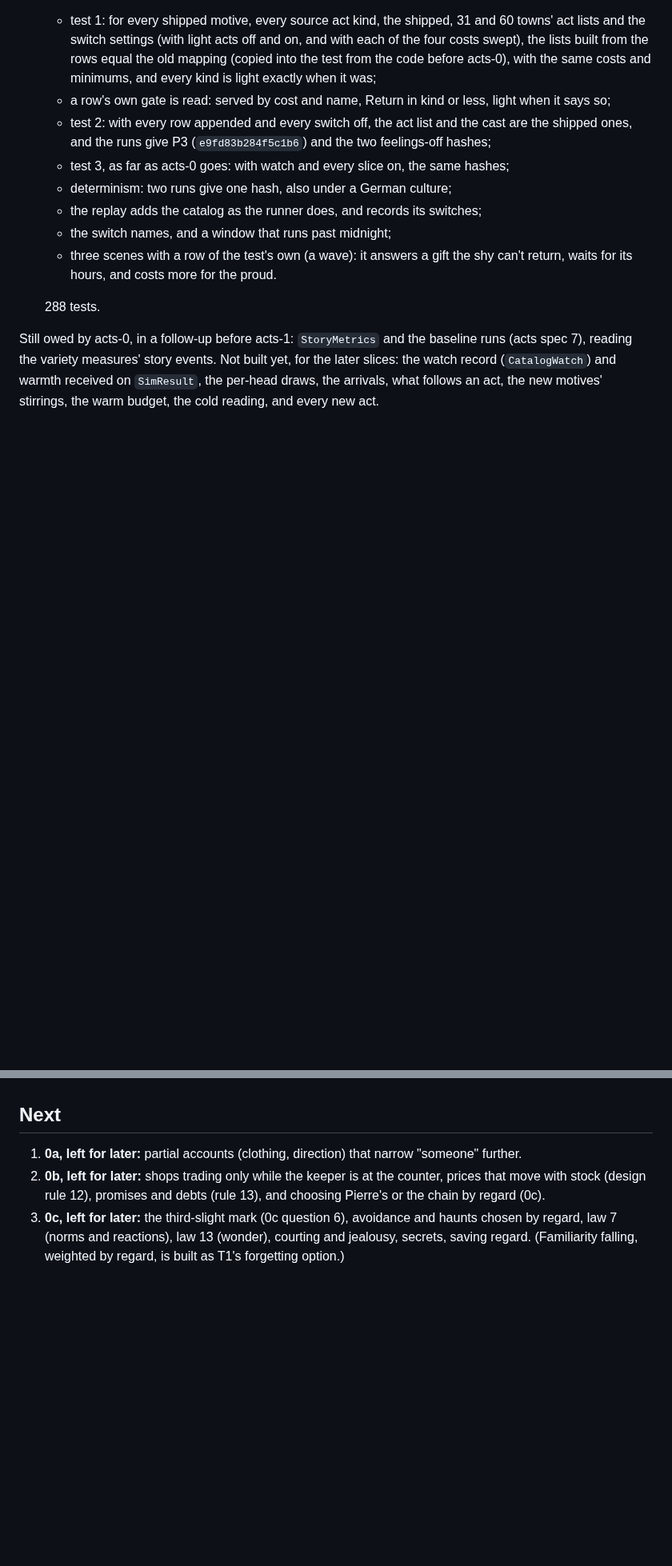
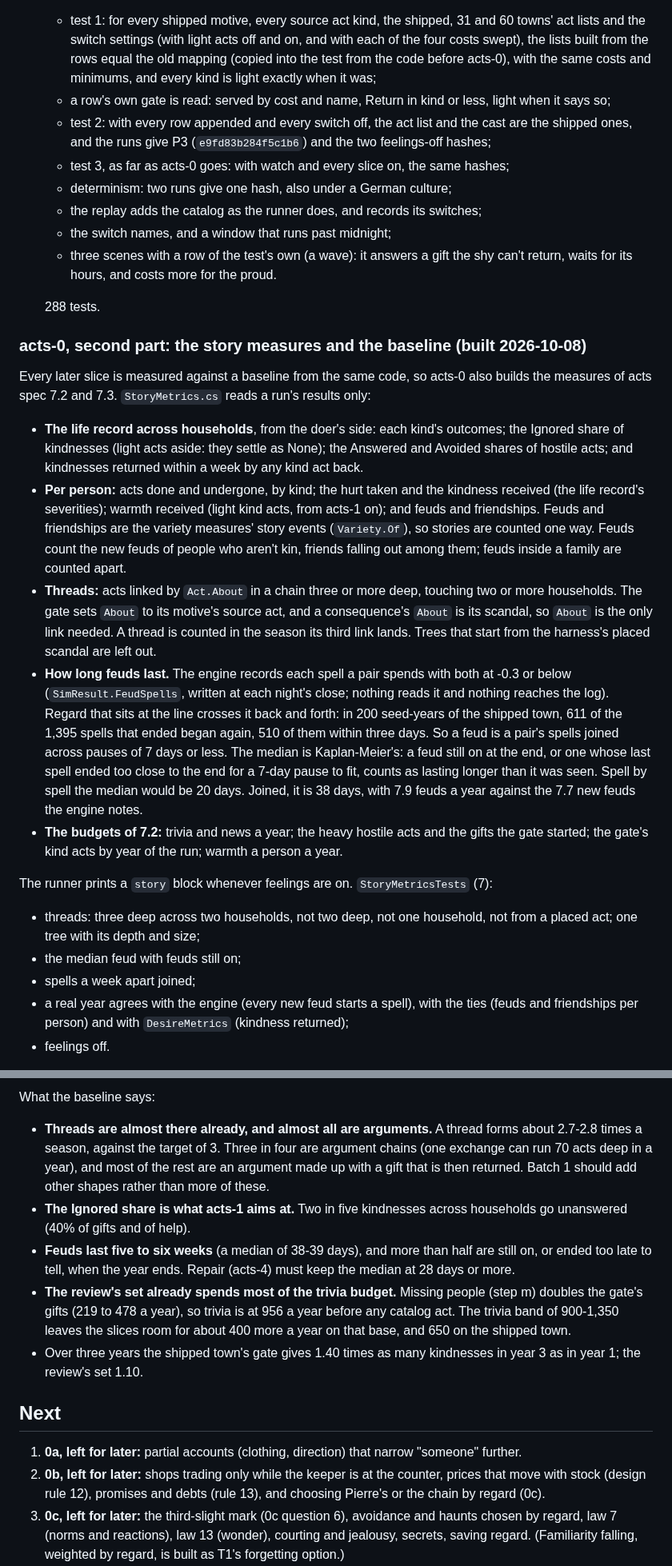
Before and after one commit to sidcarrollworks/StardewValley-AI-Decisions, a Markdown page: sim/README.md, 2 parts joined by grey strips. Shown at 80% size. Drawn GitHub-style; blank space fills up the shorter version.

```diff
--- a/sim/README.md
+++ b/sim/README.md
@@ -612,4 +612,19 @@ The acts spec (`docs/under-glass/specs/acts-spec.md`) adds batch 1's eleven act
 
   288 tests.
 
-Still owed by acts-0, in a follow-up before acts-1: `StoryMetrics` and the baseline runs (acts spec 7), reading the variety measures' story events. Not built yet, for the later slices: the watch record (`CatalogWatch`) and warmth received on `SimResult`, the per-head draws, the arrivals, what follows an act, the new motives' stirrings, the warm budget, the cold reading, and every new act.
+### acts-0, second part: the story measures and the baseline (built 2026-10-08)
+
+Every later slice is measured against a baseline from the same code, so acts-0 also builds the measures of acts spec 7.2 and 7.3. `StoryMetrics.cs` reads a run's results only:
+- **The life record across households**, from the doer's side: each kind's outcomes; the Ignored share of kindnesses (light acts aside: they settle as None); the Answered and Avoided shares of hostile acts; and kindnesses returned within a week by any kind act back.
+- **Per person:** acts done and undergone, by kind; the hurt taken and the kindness received (the life record's severities); warmth received (light kind acts, from acts-1 on); and feuds and friendships. Feuds and friendships are the variety measures' story events (`Variety.Of`), so stories are counted one way. Feuds count the new feuds of people who aren't kin, friends falling out among them; feuds inside a family are counted apart.
+- **Threads:** acts linked by `Act.About` in a chain three or more deep, touching two or more households. The gate sets `About` to its motive's source act, and a consequence's `About` is its scandal, so `About` is the only link needed. A thread is counted in the season its third link lands. Trees that start from the harness's placed scandal are left out.
+- **How long feuds last.** The engine records each spell a pair spends with both at -0.3 or below (`SimResult.FeudSpells`, written at each night's close; nothing reads it and nothing reaches the log). Regard that sits at the line crosses it back and forth: in 200 seed-years of the shipped town, 611 of the 1,395 spells that ended began again, 510 of them within three days. So a feud is a pair's spells joined across pauses of 7 days or less. The median is Kaplan-Meier's: a feud still on at the end, or one whose last spell ended too close to the end for a 7-day pause to fit, counts as lasting longer than it was seen. Spell by spell the median would be 20 days. Joined, it is 38 days, with 7.9 feuds a year against the 7.7 new feuds the engine notes.
+- **The budgets of 7.2:** trivia and news a year; the heavy hostile acts and the gifts the gate started; the gate's kind acts by year of the run; warmth a person a year.
+
+The runner prints a `story` block whenever feelings are on. `StoryMetricsTests` (7):
+- threads: three deep across two households, not two deep, not one household, not from a placed act; one tree with its depth and size;
+- the median feud with feuds still on;
+- spells a week apart joined;
+- a real year agrees with the engine (every new feud starts a spell), with the ties (feuds and friendships per person) and with `DesireMetrics` (kindness returned);
+- feelings off.
+
@@ -616,3 +659,9 @@ Still owed by acts-0, in a follow-up before acts-1: `StoryMetrics` and the basel
+What the baseline says:
+- **Threads are almost there already, and almost all are arguments.** A thread forms about 2.7-2.8 times a season, against the target of 3. Three in four are argument chains (one exchange can run 70 acts deep in a year), and most of the rest are an argument made up with a gift that is then returned. Batch 1 should add other shapes rather than more of these.
+- **The Ignored share is what acts-1 aims at.** Two in five kindnesses across households go unanswered (40% of gifts and of help).
+- **Feuds last five to six weeks** (a median of 38-39 days), and more than half are still on, or ended too late to tell, when the year ends. Repair (acts-4) must keep the median at 28 days or more.
+- **The review's set already spends most of the trivia budget.** Missing people (step m) doubles the gate's gifts (219 to 478 a year), so trivia is at 956 a year before any catalog act. The trivia band of 900-1,350 leaves the slices room for about 400 more a year on that base, and 650 on the shipped town.
+- Over three years the shipped town's gate gives 1.40 times as many kindnesses in year 3 as in year 1; the review's set 1.10.
 
 
 ## Next
```
Also changed, not shown: other parts of sim/README.md (+29 -1 lines), 1 other file.
